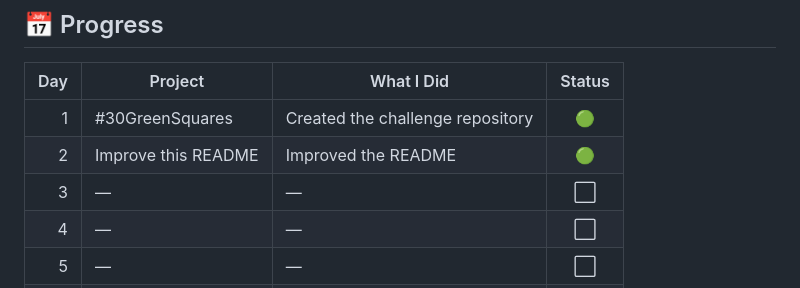
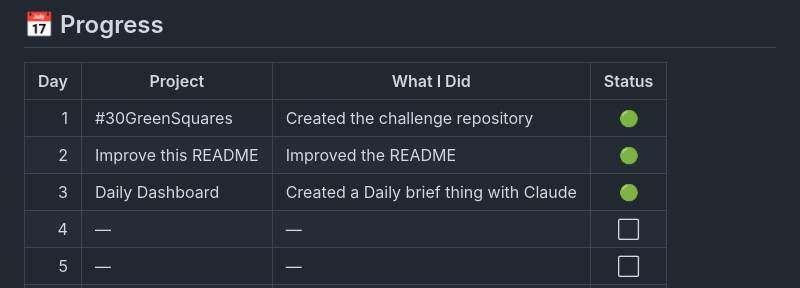
Before and after one commit to Jed-Thompson12/-30GreenSquares, a Markdown page: README.md, the part around the change. Rendered like a GitHub page.

Commit message:
Update project status for Day 3

```diff
--- a/README.md
+++ b/README.md
@@ -21,7 +21,7 @@ For 30 days, I'm challenging myself to make at least one **meaningful GitHub con
 | --: | --------------- | -------------------------------- | :----: |
 |   1 | #30GreenSquares | Created the challenge repository |   🟢   |
 |   2 | Improve this README| Improved the README                                |    🟢   |
-|   3 | —               | —                                |    ⬜   |
+|   3 | Daily Dashboard              | Created a Daily brief thing with Claude                               |    🟢   |
 |   4 | —               | —                                |    ⬜   |
 |   5 | —               | —                                |    ⬜   |
 |   6 | —               | —                                |    ⬜   |
```
